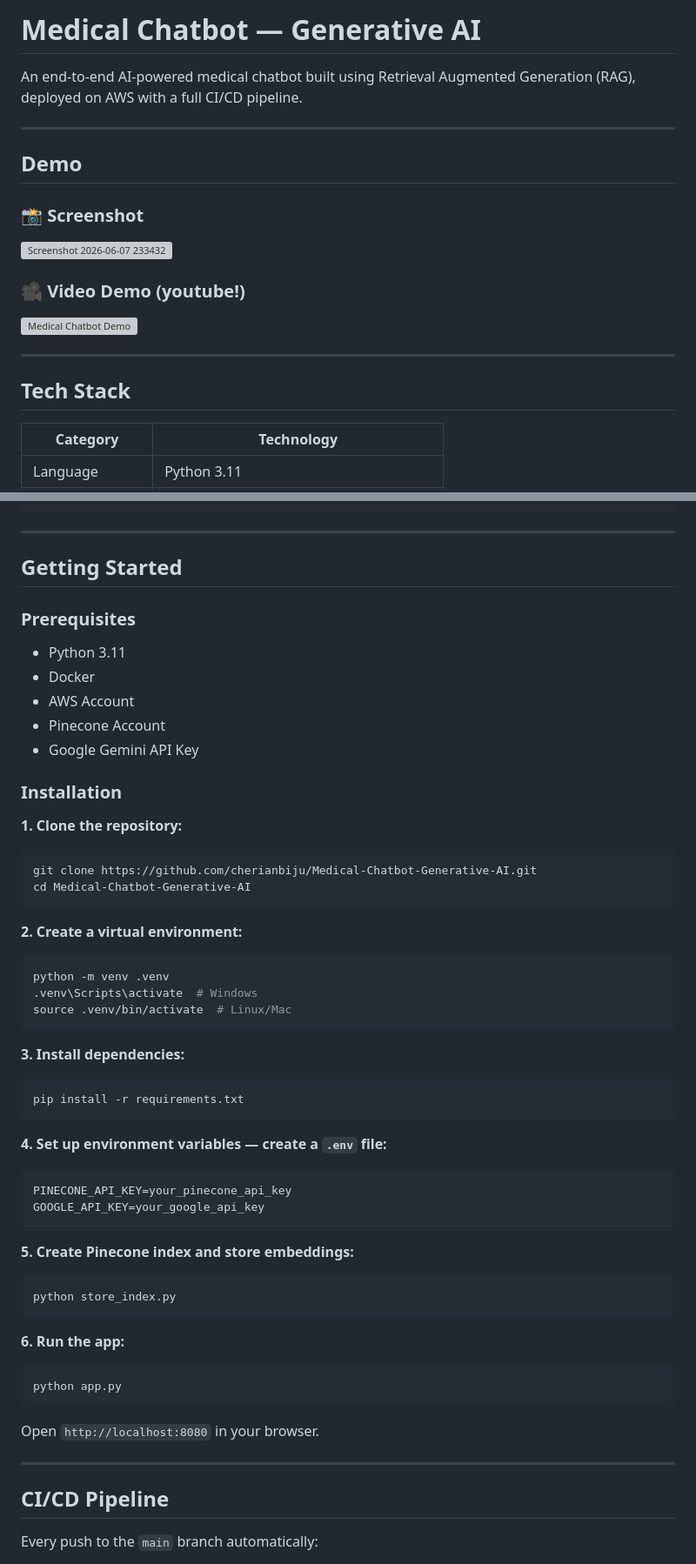
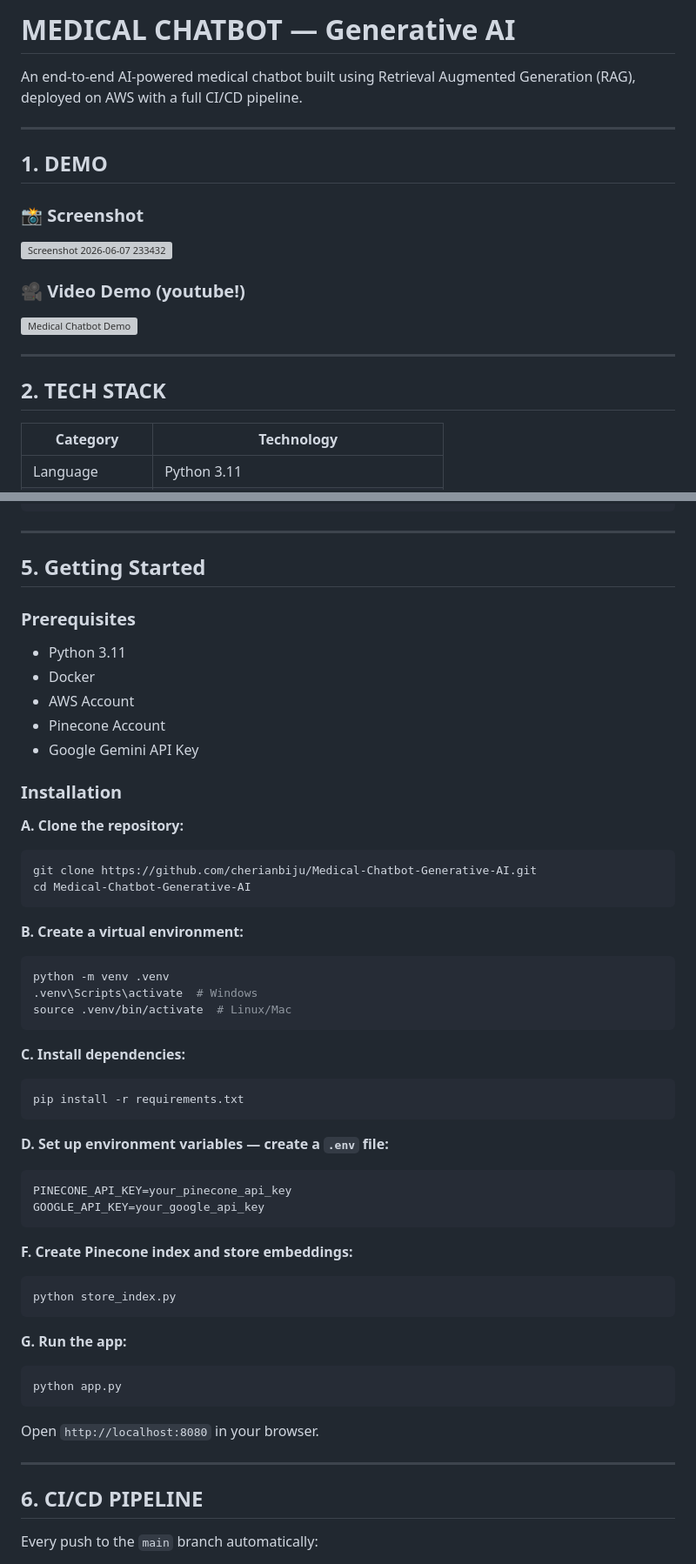
Before and after one commit to cherianbiju/Medical-Chatbot-Generative-AI, a Markdown page: README.md, 2 parts joined by grey strips. Shown at 87% size. Rendered like a GitHub page; grey boxes are pictures that could not be loaded.

````diff
--- a/README.md
+++ b/README.md
@@ -1,10 +1,10 @@
-# Medical Chatbot — Generative AI
+# MEDICAL CHATBOT — Generative AI
 
 An end-to-end AI-powered medical chatbot built using Retrieval Augmented Generation (RAG), deployed on AWS with a full CI/CD pipeline.
 
 ---
 
-## Demo
+## 1. DEMO
 
 ### 📸 Screenshot
 <img width="1898" height="886" alt="Screenshot 2026-06-07 233432" src="https://github.com/user-attachments/assets/052203a3-c198-46ed-b6c1-5ffb3f056453" />
@@ -14,7 +14,7 @@ An end-to-end AI-powered medical chatbot built using Retrieval Augmented Generat
 
 ---
 
-## Tech Stack
+## 2. TECH STACK
 
 | Category | Technology |
 |---|---|
@@ -72,7 +72,7 @@ Medical-Chatbot-Generative-AI/
 
 ---
 
-## Getting Started
+## 5. Getting Started
 
 ### Prerequisites
 
@@ -84,36 +84,36 @@ Medical-Chatbot-Generative-AI/
 
 ### Installation
 
-**1. Clone the repository:**
+**A. Clone the repository:**
 ```bash
 git clone https://github.com/cherianbiju/Medical-Chatbot-Generative-AI.git
 cd Medical-Chatbot-Generative-AI
 ```
 
-**2. Create a virtual environment:**
+**B. Create a virtual environment:**
 ```bash
 python -m venv .venv
 .venv\Scripts\activate  # Windows
 source .venv/bin/activate  # Linux/Mac
 ```
 
-**3. Install dependencies:**
+**C. Install dependencies:**
 ```bash
 pip install -r requirements.txt
 ```
 
-**4. Set up environment variables — create a `.env` file:**
+**D. Set up environment variables — create a `.env` file:**
 ```
 PINECONE_API_KEY=your_pinecone_api_key
 GOOGLE_API_KEY=your_google_api_key
 ```
 
-**5. Create Pinecone index and store embeddings:**
+**F. Create Pinecone index and store embeddings:**
 ```bash
 python store_index.py
 ```
 
-**6. Run the app:**
+**G. Run the app:**
 ```bash
 python app.py
 ```
@@ -122,7 +122,7 @@ Open `http://localhost:8080` in your browser.
 
 ---
 
-## CI/CD Pipeline
+## 6. CI/CD PIPELINE
 
 Every push to the `main` branch automatically:
 
````
Also changed, not shown: other parts of README.md (+5 -5 lines).
